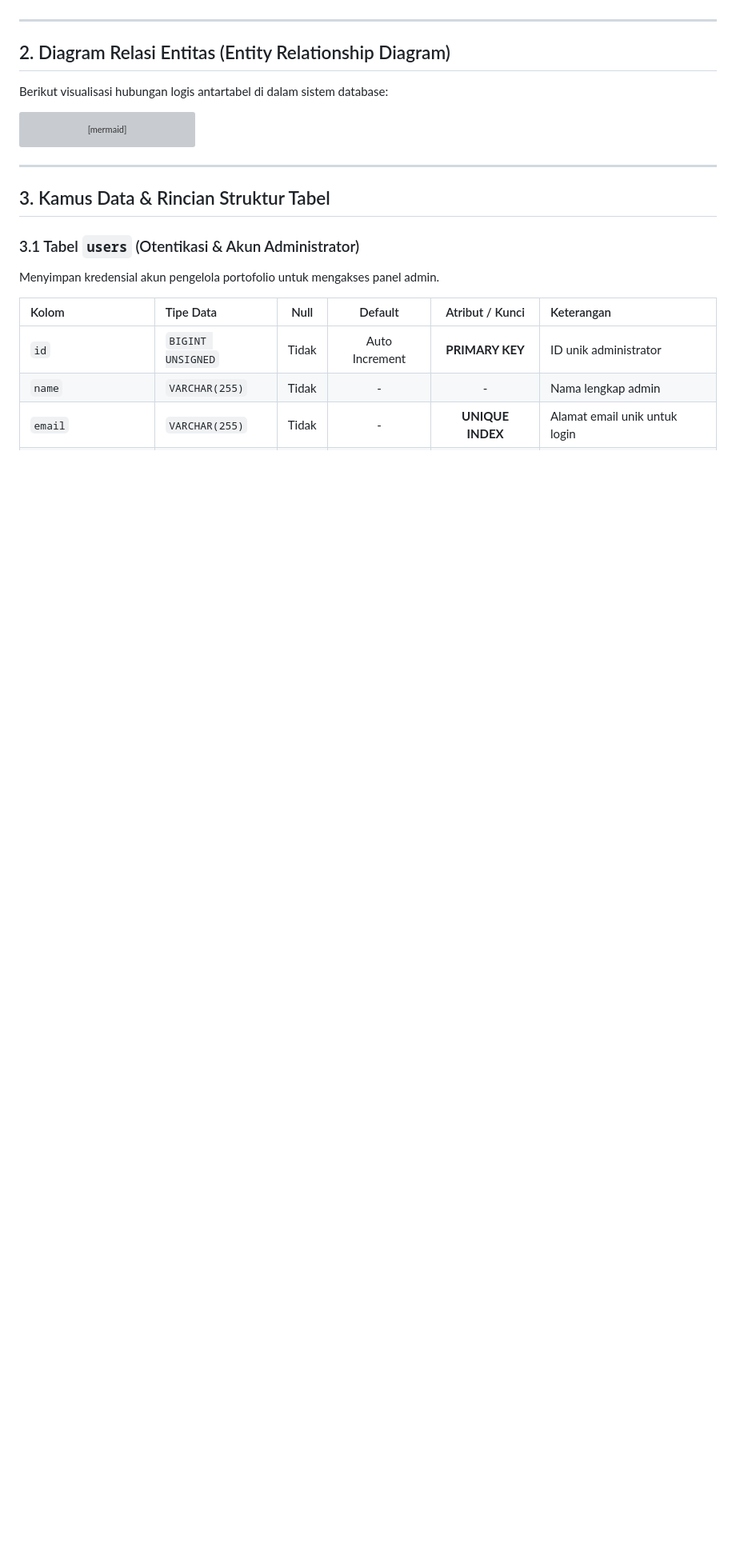
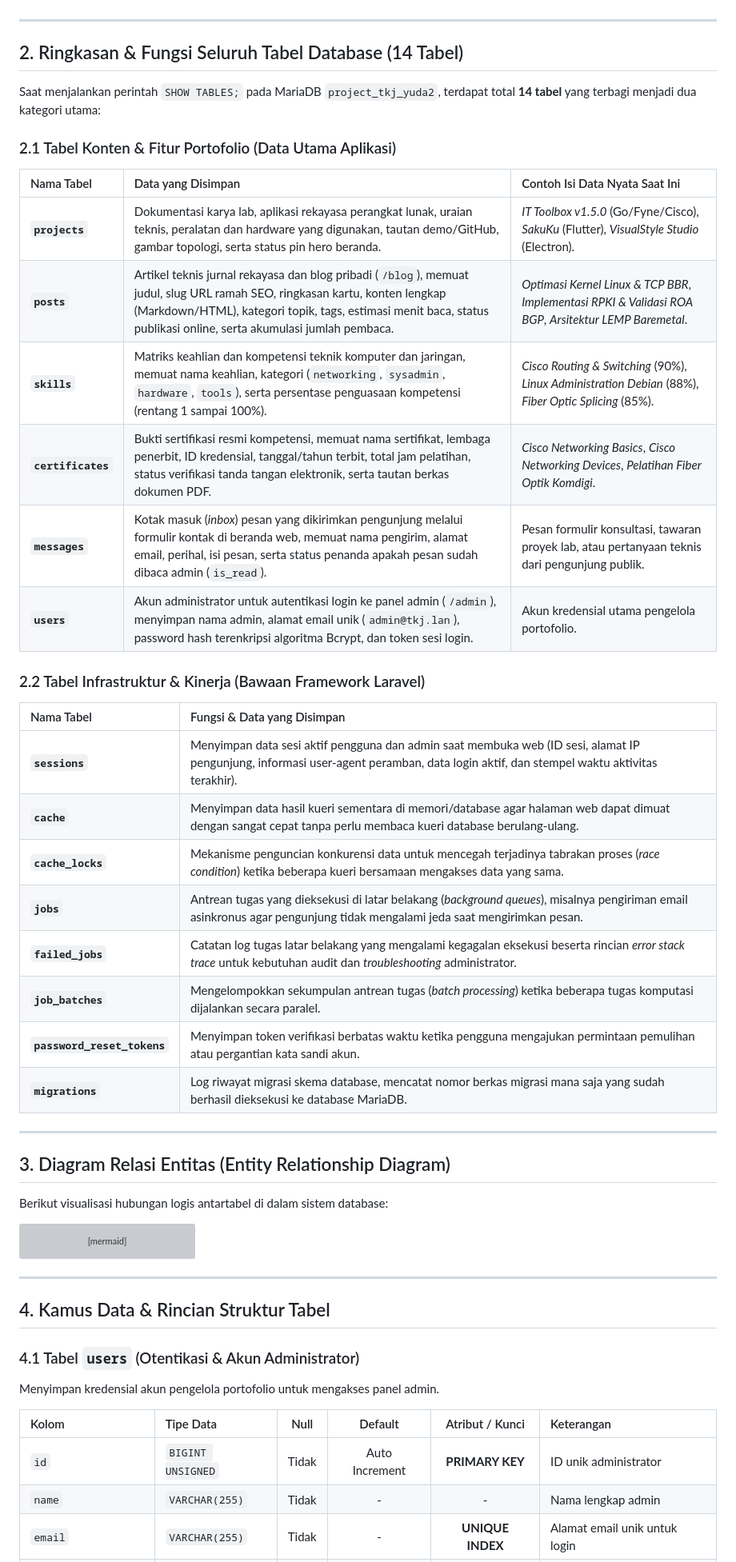
Before and after one commit to Great-YUDZZ/Project-Web-Server, a Markdown page: DATABASE_SCHEMA.md, the part around one of its changes. Shown at 80% size. Rendered like a GitHub page; blank space fills up the shorter version; grey boxes are pictures that could not be loaded.

Commit message:
docs: add 14-table database summary and explanations to DATABASE_SCHEMA

```diff
--- a/DATABASE_SCHEMA.md
+++ b/DATABASE_SCHEMA.md
@@ -23,7 +23,37 @@ Dokumentasi arsitektur basis data, kamus data relasional, dan panduan migrasi un
 
 ---
 
-## 2. Diagram Relasi Entitas (Entity Relationship Diagram)
+## 2. Ringkasan & Fungsi Seluruh Tabel Database (14 Tabel)
+
+Saat menjalankan perintah `SHOW TABLES;` pada MariaDB `project_tkj_yuda2`, terdapat total **14 tabel** yang terbagi menjadi dua kategori utama:
+
+### 2.1 Tabel Konten & Fitur Portofolio (Data Utama Aplikasi)
+
+| Nama Tabel | Data yang Disimpan | Contoh Isi Data Nyata Saat Ini |
+| :--- | :--- | :--- |
+| **`projects`** | Dokumentasi karya lab, aplikasi rekayasa perangkat lunak, uraian teknis, peralatan dan hardware yang digunakan, tautan demo/GitHub, gambar topologi, serta status pin hero beranda. | *IT Toolbox v1.5.0* (Go/Fyne/Cisco), *SakuKu* (Flutter), *VisualStyle Studio* (Electron). |
+| **`posts`** | Artikel teknis jurnal rekayasa dan blog pribadi (`/blog`), memuat judul, slug URL ramah SEO, ringkasan kartu, konten lengkap (Markdown/HTML), kategori topik, tags, estimasi menit baca, status publikasi online, serta akumulasi jumlah pembaca. | *Optimasi Kernel Linux & TCP BBR*, *Implementasi RPKI & Validasi ROA BGP*, *Arsitektur LEMP Baremetal*. |
+| **`skills`** | Matriks keahlian dan kompetensi teknik komputer dan jaringan, memuat nama keahlian, kategori (`networking`, `sysadmin`, `hardware`, `tools`), serta persentase penguasaan kompetensi (rentang 1 sampai 100%). | *Cisco Routing & Switching* (90%), *Linux Administration Debian* (88%), *Fiber Optic Splicing* (85%). |
+| **`certificates`** | Bukti sertifikasi resmi kompetensi, memuat nama sertifikat, lembaga penerbit, ID kredensial, tanggal/tahun terbit, total jam pelatihan, status verifikasi tanda tangan elektronik, serta tautan berkas dokumen PDF. | *Cisco Networking Basics*, *Cisco Networking Devices*, *Pelatihan Fiber Optik Komdigi*. |
+| **`messages`** | Kotak masuk (*inbox*) pesan yang dikirimkan pengunjung melalui formulir kontak di beranda web, memuat nama pengirim, alamat email, perihal, isi pesan, serta status penanda apakah pesan sudah dibaca admin (`is_read`). | Pesan formulir konsultasi, tawaran proyek lab, atau pertanyaan teknis dari pengunjung publik. |
+| **`users`** | Akun administrator untuk autentikasi login ke panel admin (`/admin`), menyimpan nama admin, alamat email unik (`admin@tkj.lan`), password hash terenkripsi algoritma Bcrypt, dan token sesi login. | Akun kredensial utama pengelola portofolio. |
+
+### 2.2 Tabel Infrastruktur & Kinerja (Bawaan Framework Laravel)
+
+| Nama Tabel | Fungsi & Data yang Disimpan |
+| :--- | :--- |
+| **`sessions`** | Menyimpan data sesi aktif pengguna dan admin saat membuka web (ID sesi, alamat IP pengunjung, informasi user-agent peramban, data login aktif, dan stempel waktu aktivitas terakhir). |
+| **`cache`** | Menyimpan data hasil kueri sementara di memori/database agar halaman web dapat dimuat dengan sangat cepat tanpa perlu membaca kueri database berulang-ulang. |
+| **`cache_locks`** | Mekanisme penguncian konkurensi data untuk mencegah terjadinya tabrakan proses (*race condition*) ketika beberapa kueri bersamaan mengakses data yang sama. |
+| **`jobs`** | Antrean tugas yang dieksekusi di latar belakang (*background queues*), misalnya pengiriman email asinkronus agar pengunjung tidak mengalami jeda saat mengirimkan pesan. |
+| **`failed_jobs`** | Catatan log tugas latar belakang yang mengalami kegagalan eksekusi beserta rincian *error stack trace* untuk kebutuhan audit dan *troubleshooting* administrator. |
+| **`job_batches`** | Mengelompokkan sekumpulan antrean tugas (*batch processing*) ketika beberapa tugas komputasi dijalankan secara paralel. |
+| **`password_reset_tokens`** | Menyimpan token verifikasi berbatas waktu ketika pengguna mengajukan permintaan pemulihan atau pergantian kata sandi akun. |
+| **`migrations`** | Log riwayat migrasi skema database, mencatat nomor berkas migrasi mana saja yang sudah berhasil dieksekusi ke database MariaDB. |
+
+---
+
+## 3. Diagram Relasi Entitas (Entity Relationship Diagram)
 
 Berikut visualisasi hubungan logis antartabel di dalam sistem database:
 
@@ -111,9 +141,9 @@ erDiagram
 
 ---
 
-## 3. Kamus Data & Rincian Struktur Tabel
+## 4. Kamus Data & Rincian Struktur Tabel
 
-### 3.1 Tabel `users` (Otentikasi & Akun Administrator)
+### 4.1 Tabel `users` (Otentikasi & Akun Administrator)
 Menyimpan kredensial akun pengelola portofolio untuk mengakses panel admin.
 
 | Kolom | Tipe Data | Null | Default | Atribut / Kunci | Keterangan |
```
Also changed, not shown: other parts of DATABASE_SCHEMA.md (+7 -31 lines).
